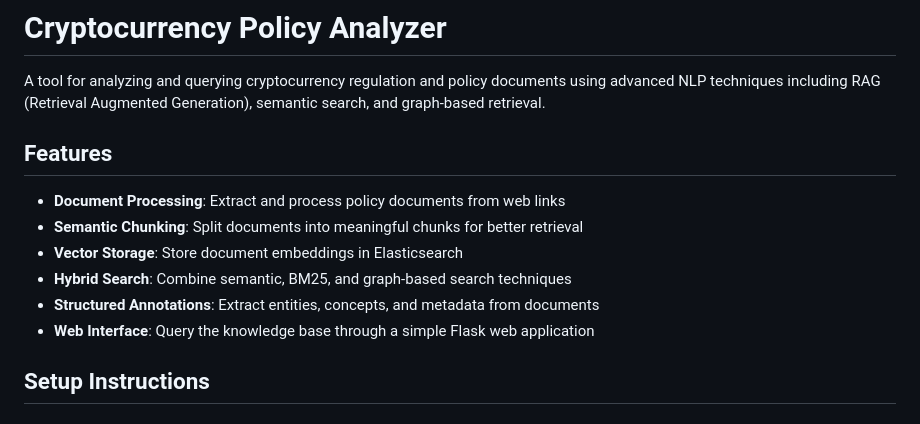
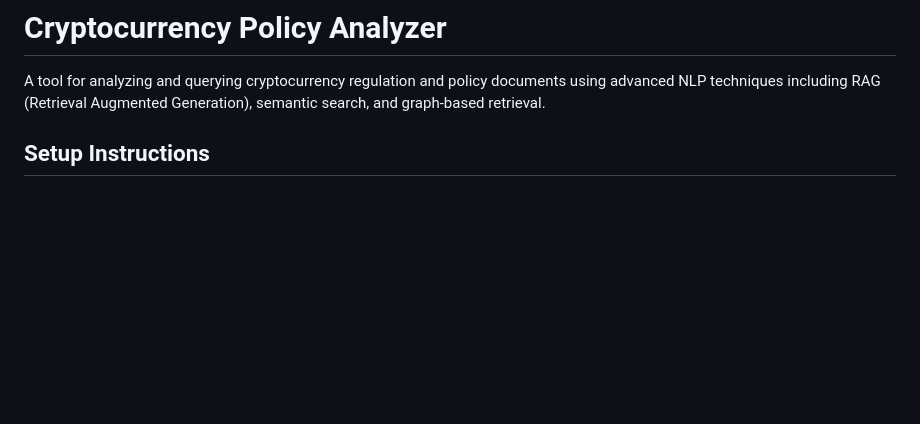
Before and after one commit to rosebeck482/crypto_policy_analyzer, a Markdown page: README.md, the part around the change. GitHub-like rendering; blank space fills up the shorter version.

```diff
--- a/README.md
+++ b/README.md
@@ -1,15 +1,6 @@
 # Cryptocurrency Policy Analyzer
 
 A tool for analyzing and querying cryptocurrency regulation and policy documents using advanced NLP techniques including RAG (Retrieval Augmented Generation), semantic search, and graph-based retrieval.
-
-## Features
-
-- **Document Processing**: Extract and process policy documents from web links
-- **Semantic Chunking**: Split documents into meaningful chunks for better retrieval
-- **Vector Storage**: Store document embeddings in Elasticsearch
-- **Hybrid Search**: Combine semantic, BM25, and graph-based search techniques
-- **Structured Annotations**: Extract entities, concepts, and metadata from documents
-- **Web Interface**: Query the knowledge base through a simple Flask web application
 
 ## Setup Instructions
 
```
